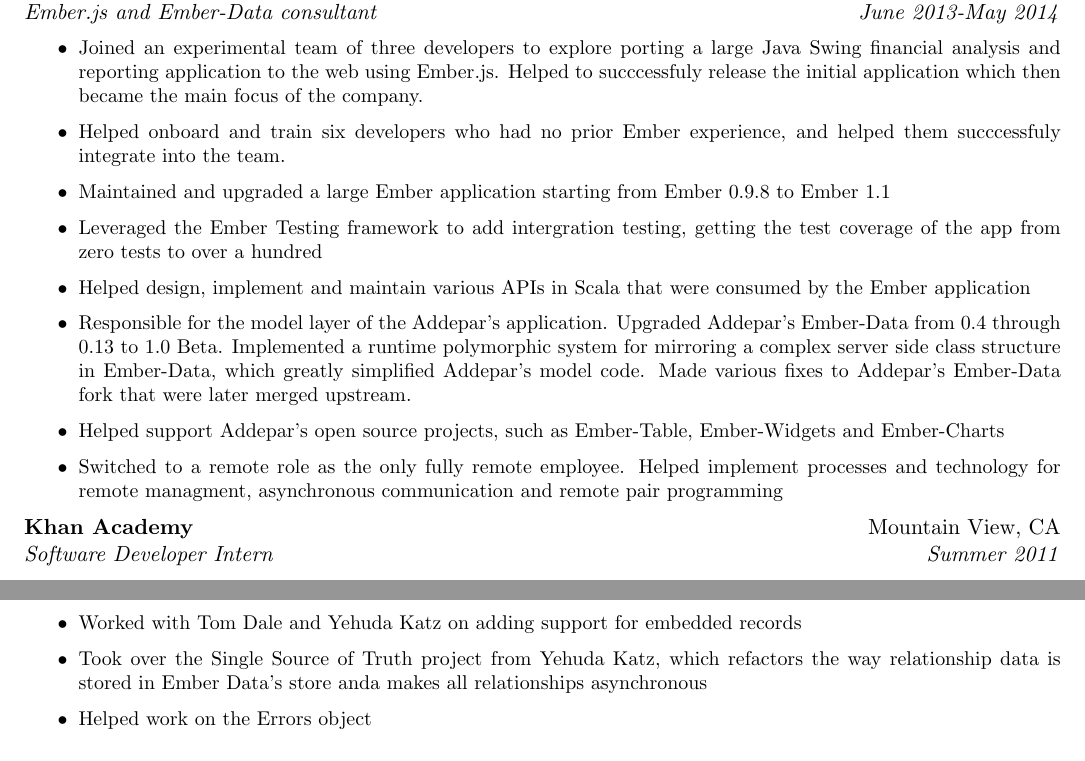
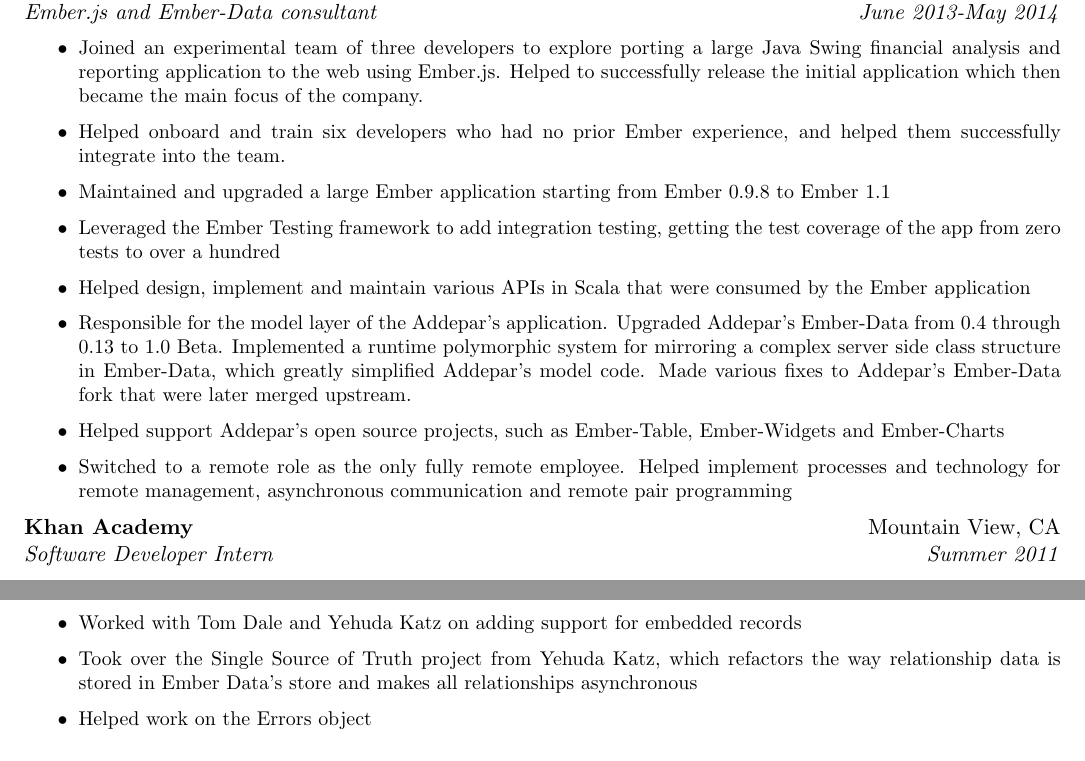
Before and after one commit to igorT/resume, a LaTeX document (igorterzic.tex): two parts of the page, joined at a grey line, cut so that both start at the same text. Compiled offline with pdfLaTeX.

Commit message:
resume final

```diff
--- a/igorterzic.tex
+++ b/igorterzic.tex
@@ -83,14 +83,14 @@
 %\setlength{\itemsep}{ -5pt}
 %\setlength{\partopsep}{ -18pt}
 }
-\item Joined an experimental team of three developers to explore porting a large Java Swing financial analysis and reporting application to the web using Ember.js. Helped to succcessfuly release the initial application which then became the main focus of the company.
-\item Helped onboard and train six developers who had no prior Ember experience, and helped them succcessfuly integrate into the team.
+\item Joined an experimental team of three developers to explore porting a large Java Swing financial analysis and reporting application to the web using Ember.js. Helped to successfully release the initial application which then became the main focus of the company.
+\item Helped onboard and train six developers who had no prior Ember experience, and helped them successfully integrate into the team.
 \item Maintained and upgraded a large Ember application starting from Ember 0.9.8 to Ember 1.1
-\item Leveraged the Ember Testing framework to add intergration testing, getting the test coverage of the app from zero tests to over a hundred
+\item Leveraged the Ember Testing framework to add integration testing, getting the test coverage of the app from zero tests to over a hundred
 \item Helped design, implement and maintain various APIs in Scala that were consumed by the Ember application
 \item Responsible for the model layer of the Addepar's application. Upgraded Addepar's Ember-Data from 0.4 through 0.13 to 1.0 Beta. Implemented a runtime polymorphic system for mirroring a complex server side class structure in Ember-Data, which greatly simplified Addepar's model code. Made various fixes to Addepar's Ember-Data fork that were later merged upstream.
 \item Helped support Addepar's open source projects, such as Ember-Table, Ember-Widgets and Ember-Charts
-\item Switched to a remote role as the only fully remote employee. Helped implement processes and technology for remote managment, asynchronous communication and remote pair programming
+\item Switched to a remote role as the only fully remote employee. Helped implement processes and technology for remote management, asynchronous communication and remote pair programming
 \end{list}
 }
 
@@ -164,7 +164,7 @@
 }
 \item Refactored Ember Data's relationships implementation and added support for OneToOne and ManyToMany relationships
 \item Worked with Tom Dale and Yehuda Katz on adding support for embedded records
-\item Took over the Single Source of Truth project from Yehuda Katz, which refactors the way relationship data is stored in Ember Data's store anda makes all relationships asynchronous
+\item Took over the Single Source of Truth project from Yehuda Katz, which refactors the way relationship data is stored in Ember Data's store and makes all relationships asynchronous
 \item Helped work on the Errors object
 
 \end{list}
```
